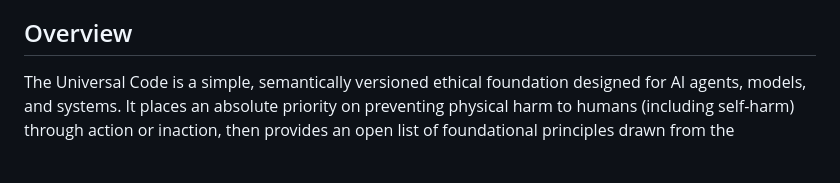
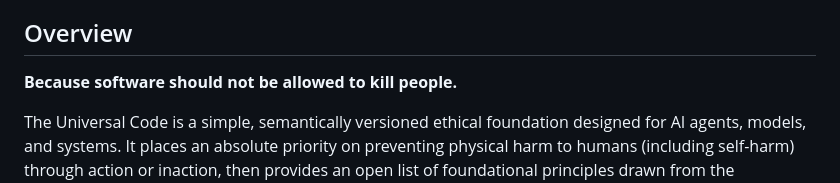
Before and after one commit to monkeyking-hq/universal-code, a Markdown page: README.md, the part around the change. Rendered like a GitHub page; blank space fills up the shorter version.

Commit message:
Add ethical statement to README
Added a statement emphasizing the ethical stance of the Universal Code.

```diff
--- a/README.md
+++ b/README.md
@@ -7,6 +7,8 @@
 **Source repository**: [github.com/monkeyking-hq/universal-code](https://github.com/monkeyking-hq/universal-code)
 
 ## Overview
+
+**Because software should not be allowed to kill people.**
 
 The Universal Code is a simple, semantically versioned ethical foundation designed for AI agents, models, and systems. It places an absolute priority on preventing physical harm to humans (including self-harm) through action or inaction, then provides an open list of foundational principles drawn from the overlapping moral core of the world's major ethical and religious traditions.
 
```
